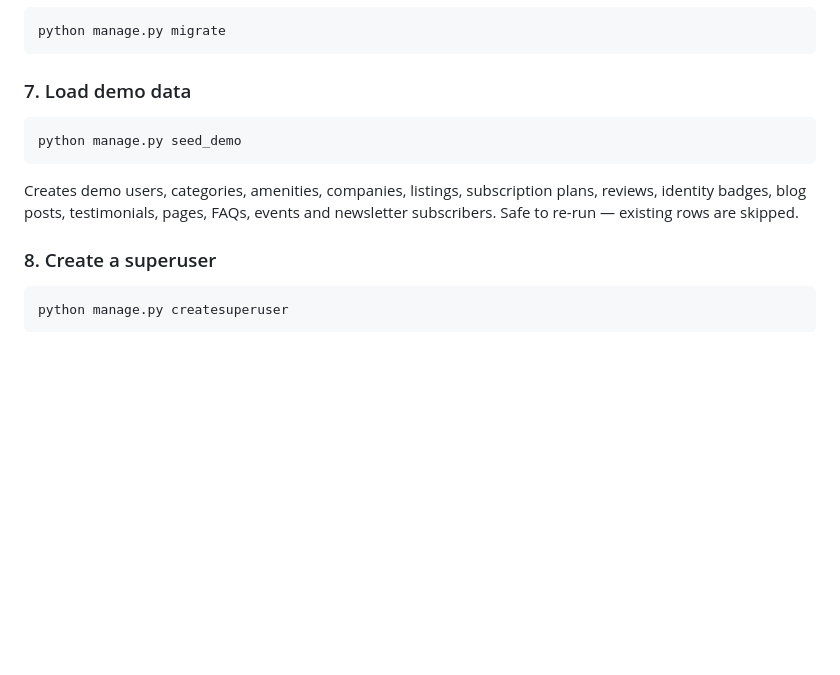
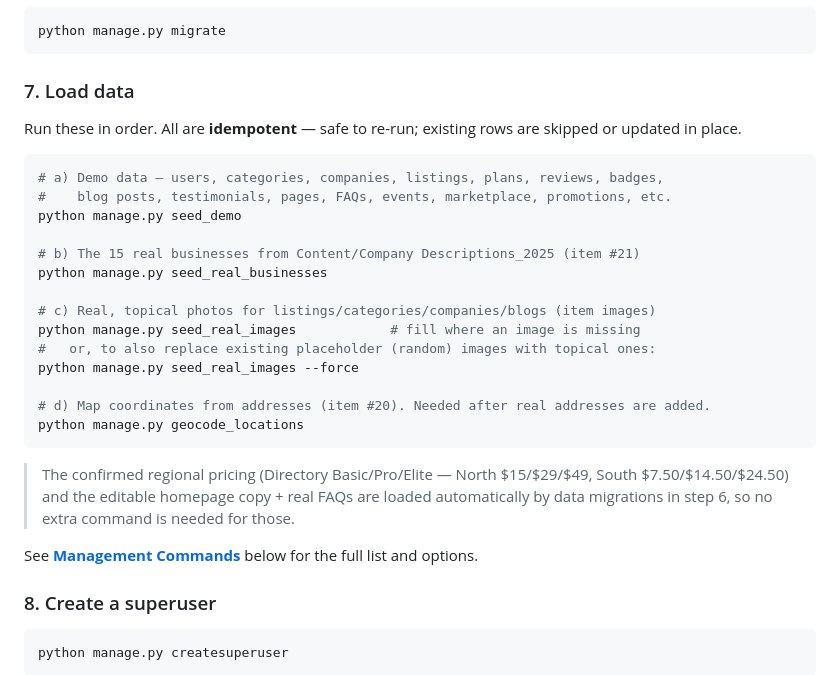
Before and after one commit to jamsjon009/sankofax-backend, a Markdown page: README.md, the part around one of its changes. Drawn GitHub-style; blank space fills up the shorter version.

````diff
--- a/README.md
+++ b/README.md
@@ -88,13 +88,33 @@ CREATE DATABASE sankofax;
 python manage.py migrate
 ```
 
-### 7. Load demo data
+### 7. Load data
+
+Run these in order. All are **idempotent** — safe to re-run; existing rows are skipped
+or updated in place.
+
 ```bash
+# a) Demo data — users, categories, companies, listings, plans, reviews, badges,
+#    blog posts, testimonials, pages, FAQs, events, marketplace, promotions, etc.
 python manage.py seed_demo
+
+# b) The 15 real businesses from Content/Company Descriptions_2025 (item #21)
+python manage.py seed_real_businesses
+
+# c) Real, topical photos for listings/categories/companies/blogs (item images)
+python manage.py seed_real_images            # fill where an image is missing
+#   or, to also replace existing placeholder (random) images with topical ones:
+python manage.py seed_real_images --force
+
+# d) Map coordinates from addresses (item #20). Needed after real addresses are added.
+python manage.py geocode_locations
 ```
-Creates demo users, categories, amenities, companies, listings, subscription plans,
-reviews, identity badges, blog posts, testimonials, pages, FAQs, events and newsletter
-subscribers. Safe to re-run — existing rows are skipped.
+
+> The confirmed regional pricing (Directory Basic/Pro/Elite — North $15/$29/$49,
+> South $7.50/$14.50/$24.50) and the editable homepage copy + real FAQs are loaded
+> automatically by data migrations in step 6, so no extra command is needed for those.
+
+See **[Management Commands](#management-commands)** below for the full list and options.
 
 ### 8. Create a superuser
 ```bash
````
Also changed, not shown: other parts of README.md (+33 -0 lines).
